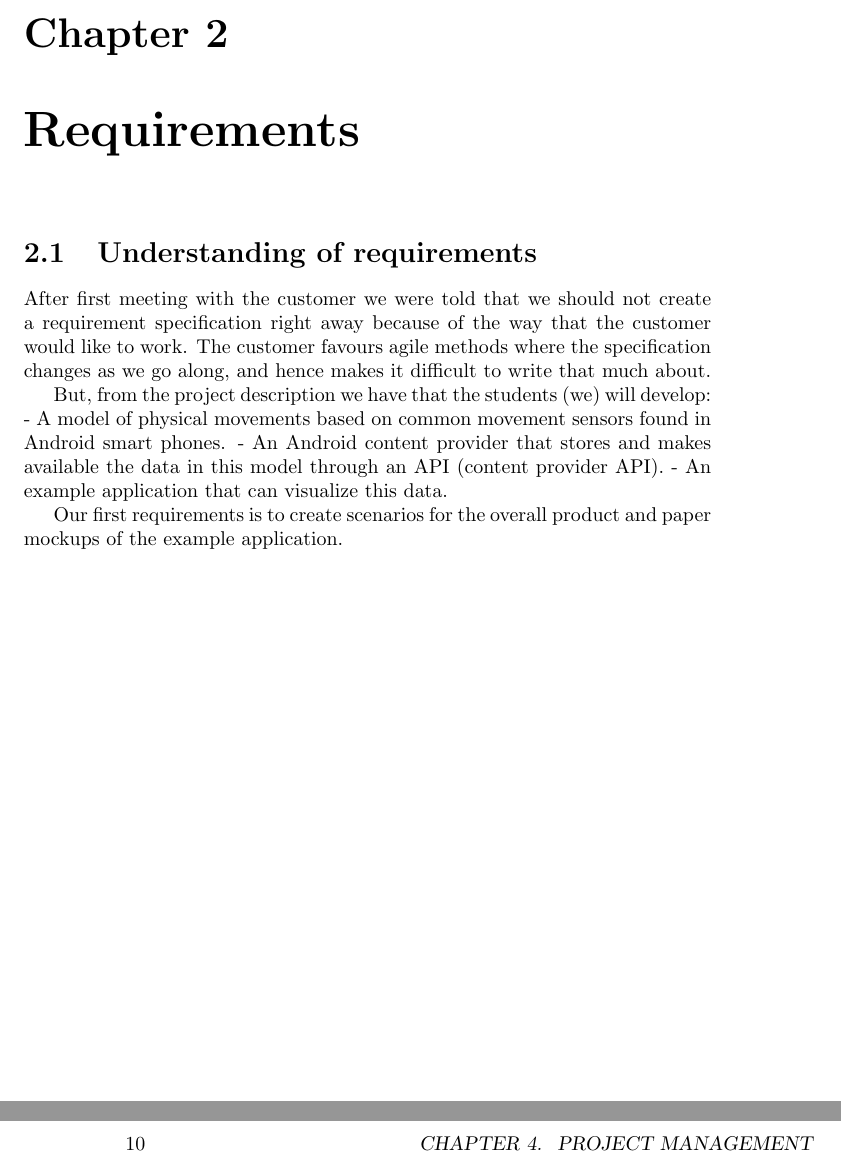
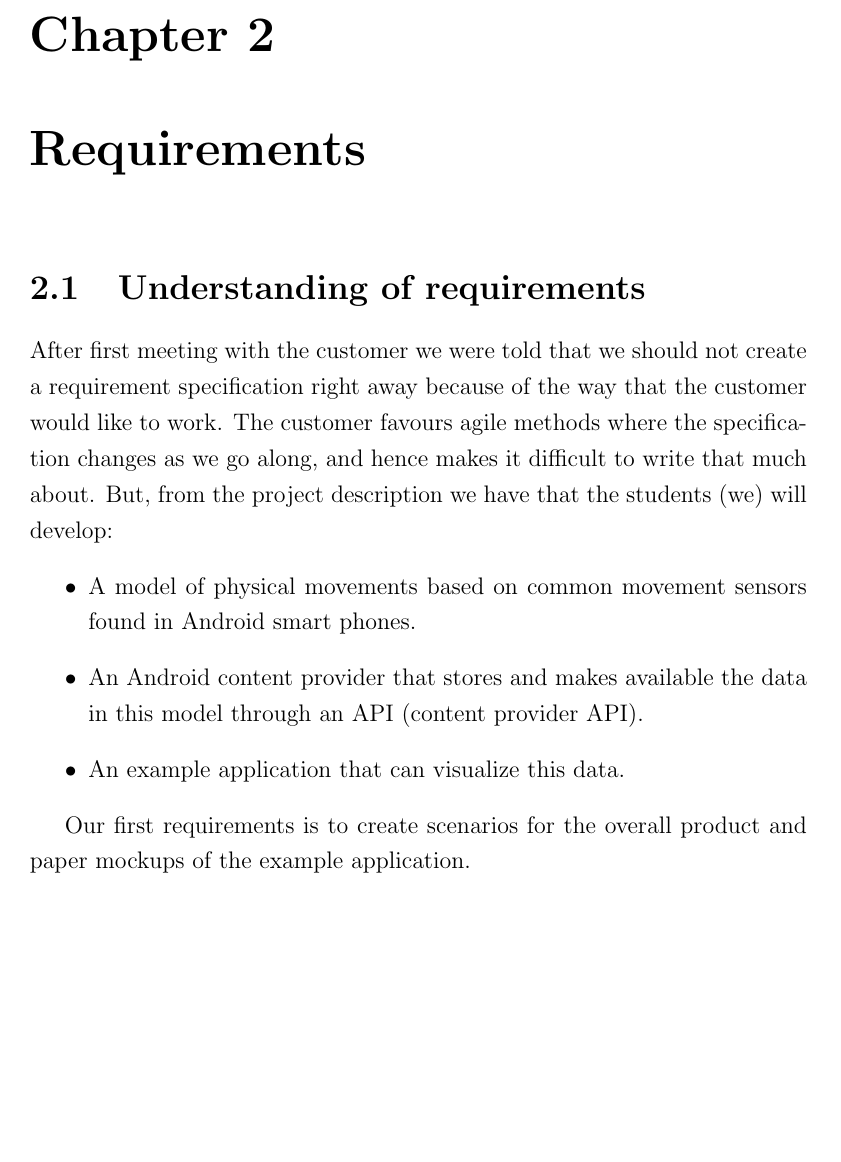
Before and after one commit to JohannesV/Fall_Prevention_2013, a LaTeX document (Report/ReportMain.tex, which reads Report/RequirementsChapter.tex): two parts of pages 5 and 10 of 13 before the commit and part of page 3 of 7 after it, the two joined at a grey line, cut so that both start at the same text, the shorter picture padded with empty space. Compiled offline with pdfLaTeX.

Commit message:
Formatting and requirement

```diff
--- a/Report/ReportMain.tex
+++ b/Report/ReportMain.tex
@@ -1,9 +1,10 @@
+\documentclass[12pt,a4paper]{report}
 
-\documentclass[10pt,a4paper]{book}
 \usepackage[utf8]{inputenc}
-\usepackage{amsmath}
+%\usepackage{amsmath}
 \usepackage{amsfonts}
 \usepackage{amssymb}
+\usepackage{setspace}
 \usepackage{graphicx}
 
 \begin{document}
--- a/Report/RequirementsChapter.tex
+++ b/Report/RequirementsChapter.tex
@@ -1,13 +1,11 @@
 \chapter{Requirements}
 \section{Understanding of requirements}
 
-After first meeting with the customer we were told that we should not create a requirement specification right away because of the
-way that the customer would like to work. The customer favours agile methods where the specification changes as we go along, and
-hence makes it difficult to write that much about.
-
-But, from the project description we have that the students (we) will develop:
-- A model of physical movements based on common movement sensors found in Android smart phones.
-- An Android content provider that stores and makes available the data in this model through an API (content provider API).
-- An example application that can visualize this data.
+After first meeting with the customer we were told that we should not create a requirement specification right away because of the way that the customer would like to work. The customer favours agile methods where the specification changes as we go along, and hence makes it difficult to write that much about. But, from the project description we have that the students (we) will develop:
+\begin{itemize}
+\item A model of physical movements based on common movement sensors found in Android smart phones.
+\item An Android content provider that stores and makes available the data in this model through an API (content provider API).
+\item An example application that can visualize this data.
+\end{itemize}
 
 Our first requirements is to create scenarios for the overall product and paper mockups of the example application.
```
Also changed, not shown: Report/ReportMain.pdf, Report/ReportMain.tex (3 more changed lines), 5 other files.
